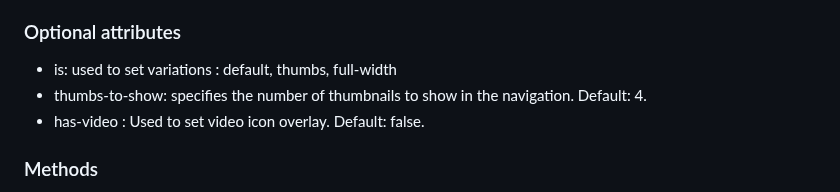
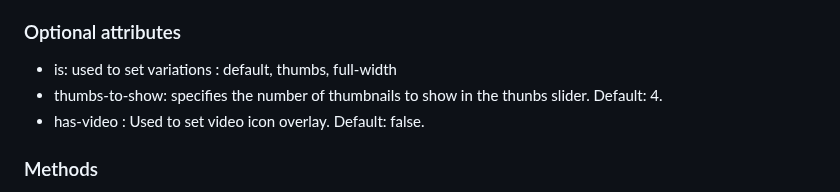
Before and after one commit to Alex-Rafter/wiki, a Markdown page: draft-new-docs.md, the part around the change. Rendered like a GitHub page.

```diff
--- a/draft-new-docs.md
+++ b/draft-new-docs.md
@@ -17,7 +17,7 @@ It supports both standard and full-width designs, and uses the Slick Carousel li
 ### Optional attributes
 
 - is: used to set variations : default, thumbs, full-width
-- thumbs-to-show: specifies the number of thumbnails to show in the navigation. Default: 4.
+- thumbs-to-show: specifies the number of thumbnails to show in the thunbs slider. Default: 4.
 - has-video : Used to set video icon overlay. Default: false.
 
 ### Methods
```
